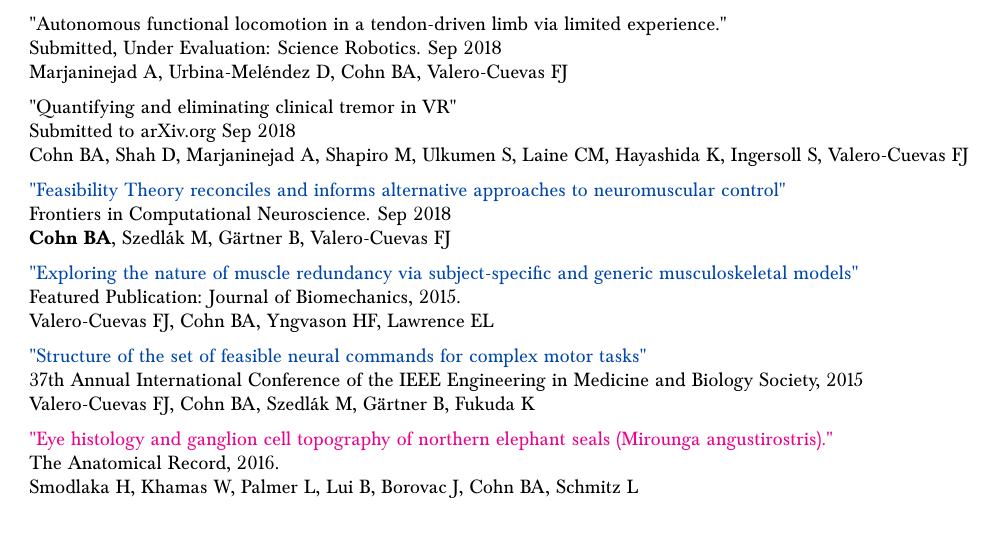
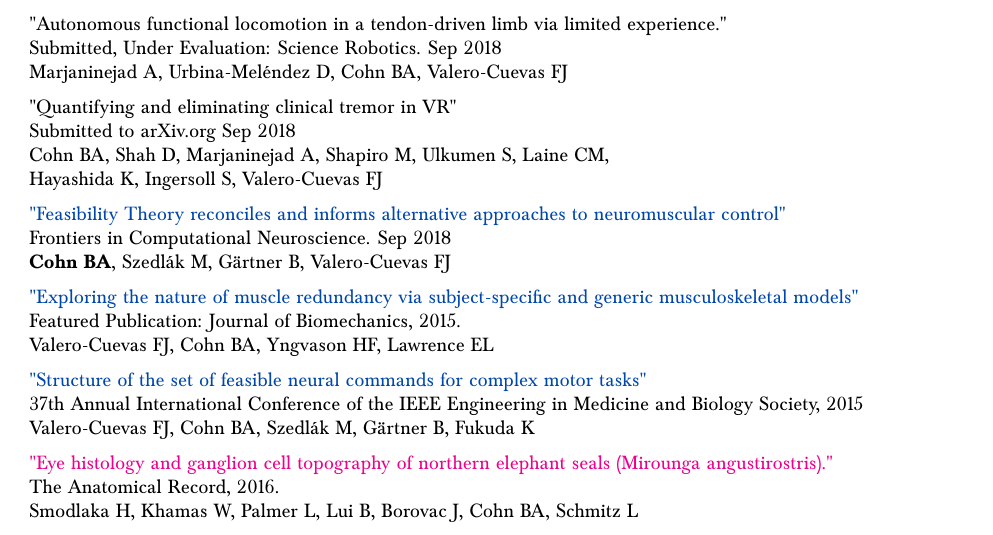
Before and after one commit to bc/resume, a LaTeX document (briancohn.tex): part of page 2 of 4, cut so that both start at the same text. Compiled offline with pdfLaTeX.

Commit message:
#reorder fixed

```diff
--- a/briancohn.tex
+++ b/briancohn.tex
@@ -138,7 +138,8 @@
 
     "Quantifying and eliminating clinical tremor in VR"\\
     Submitted to arXiv.org Sep 2018 \\
-    Cohn BA, Shah D, Marjaninejad A, Shapiro M, Ulkumen S, Laine CM, Hayashida K, Ingersoll S, Valero­-Cuevas FJ \\[2mm]
+    Cohn BA, Shah D, Marjaninejad A, Shapiro M, Ulkumen S, Laine CM, \\
+    Hayashida K, Ingersoll S, Valero-Cuevas FJ \\[2mm]
 
 
    \href{https://github.com/bc/resume/raw/master/papers/cohn_et_al_2018_frontiers.pdf}{"Feasibility Theory reconciles and informs alternative approaches to neuromuscular control"}\\
```
Also changed, not shown: briancohn.pdf.
